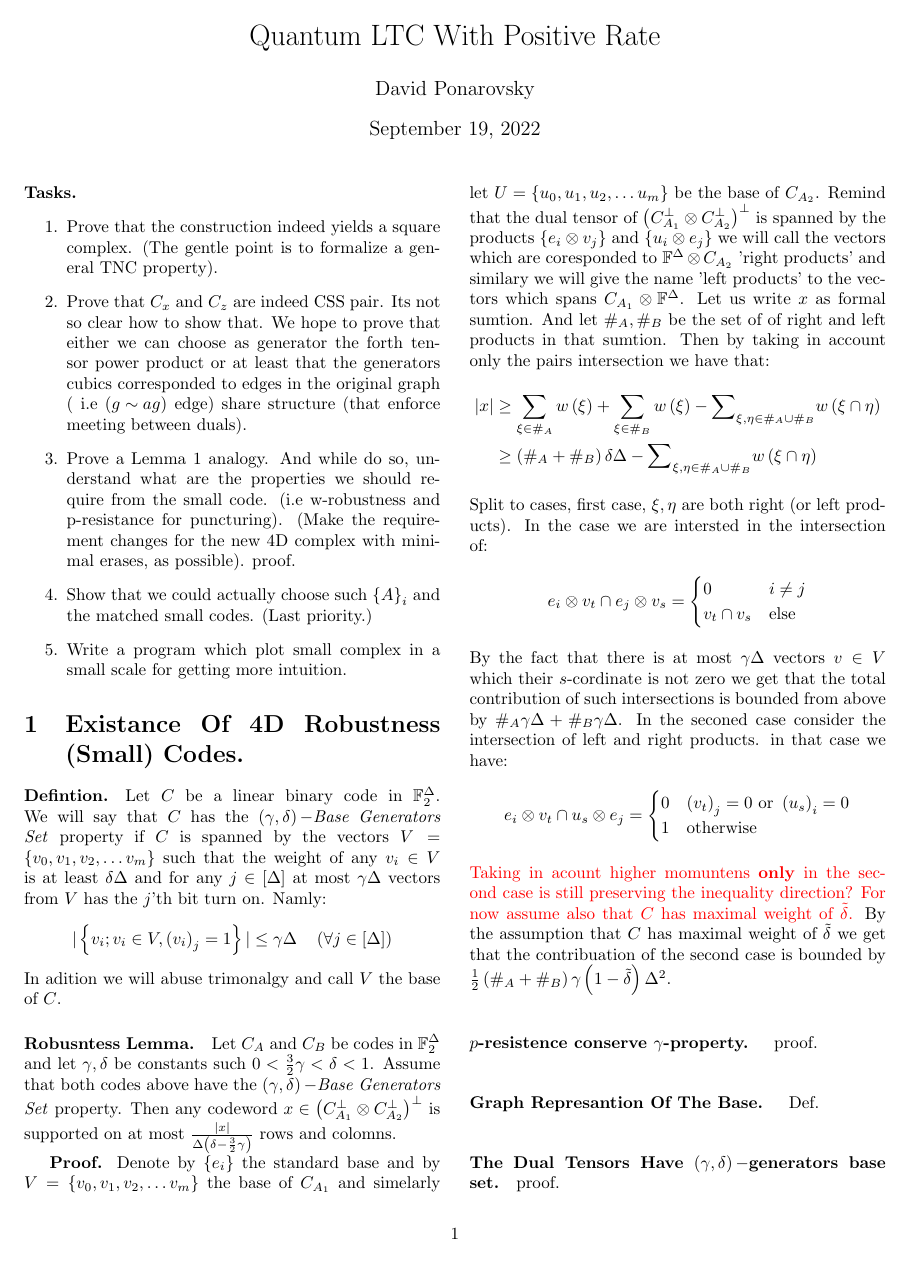
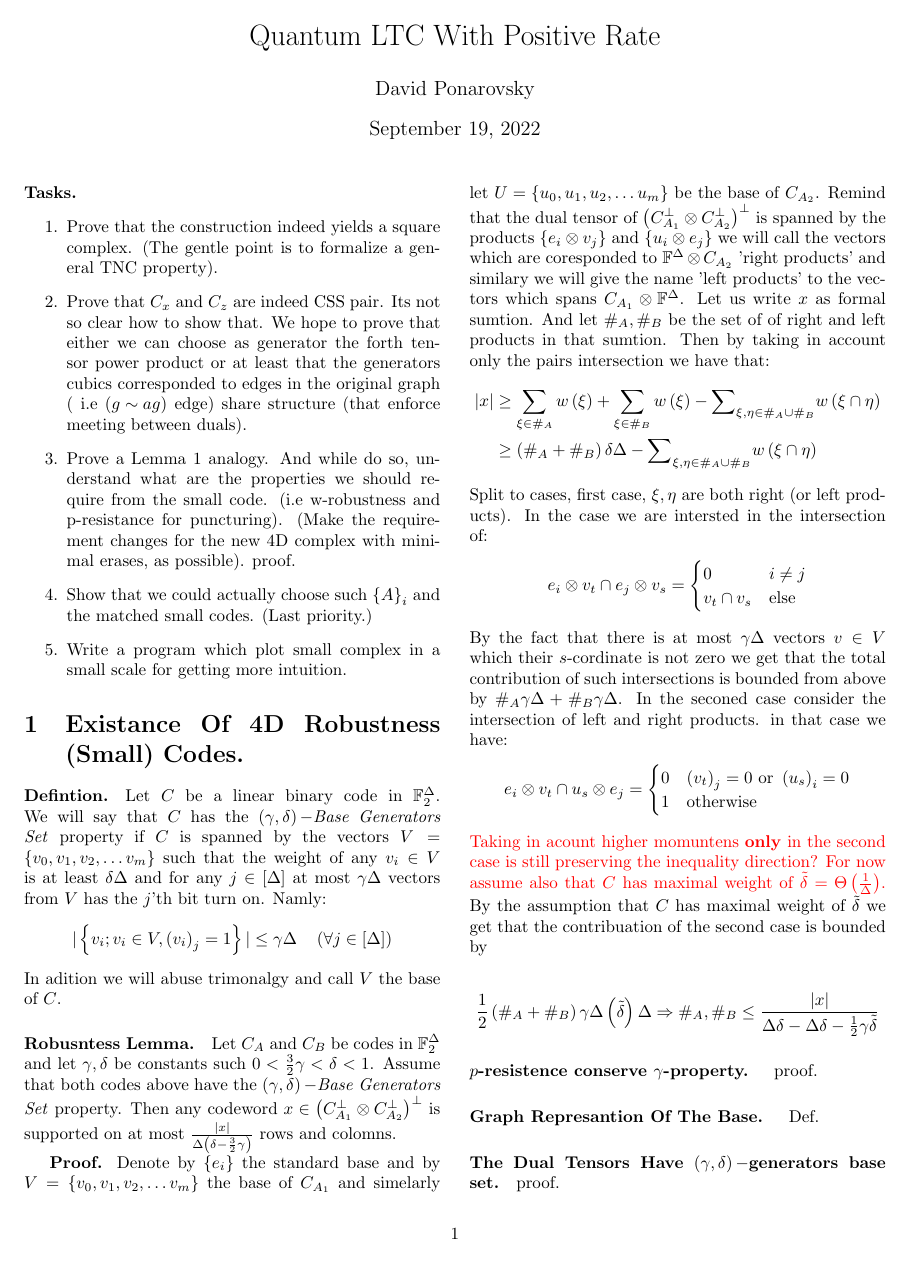
Before and after one commit to dudupo/Academic, a LaTeX document (projects/NLTES_project/ltc_v2.tex): page 1 of 4. Compiled offline with pdfLaTeX.

Commit message:
compiling -Mon Sep 19 06:11:49 PM IDT 2022

```diff
--- a/projects/NLTES_project/ltc_v2.tex
+++ b/projects/NLTES_project/ltc_v2.tex
@@ -124,8 +124,14 @@
 			1  &\text{otherwise}
         \end{cases}
 	  \end{split}
-	\end{equation*} \color{red} Taking in acount higher momuntens \textbf{only} in the second case is still preserving the inequality direction? For now assume also that $C$ has maximal weight of $\tilde{\delta}$. \color{black}
-	By the assumption that $C$ has maximal weight of $\tilde{\delta}$ we get that the contribuation of the second case is bounded by $\frac{1}{2}\left( \#_{A} + \#_{B} \right)\gamma\left( 1-\tilde{\delta} \right)\Delta^{2} $.
+	\end{equation*} \color{red} Taking in acount higher momuntens \textbf{only} in the second case is still preserving the inequality direction? For now assume also that $C$ has maximal weight of $\tilde{\delta} = \Theta\left(\frac{1}{\Delta} \right)$. \color{black}
+	By the assumption that $C$ has maximal weight of $\tilde{\delta}$ we get that the contribuation of the second case is bounded by
+
+	\begin{equation*}
+	  \begin{split}
+	    & \frac{1}{2}\left( \#_{A}+\#_{B} \right)\gamma\Delta\left( \tilde{\delta} \right)\Delta \Rightarrow \#_{A},\#_{B} \le \frac{|x|}{\Delta\delta - \Delta\delta - \frac{1}{2}\gamma\tilde{\delta}}
+	  \end{split}
+	\end{equation*}
 	\paragraph{$p$-resistence conserve $\gamma$-property. } proof.
 	\paragraph{Graph Represantion Of The Base. } Def.
 	\paragraph{The Dual Tensors Have $\left( \gamma,\delta \right)-$generators base set.} proof.
```
Also changed, not shown: projects/pdfs/ltc_v2.pdf.
